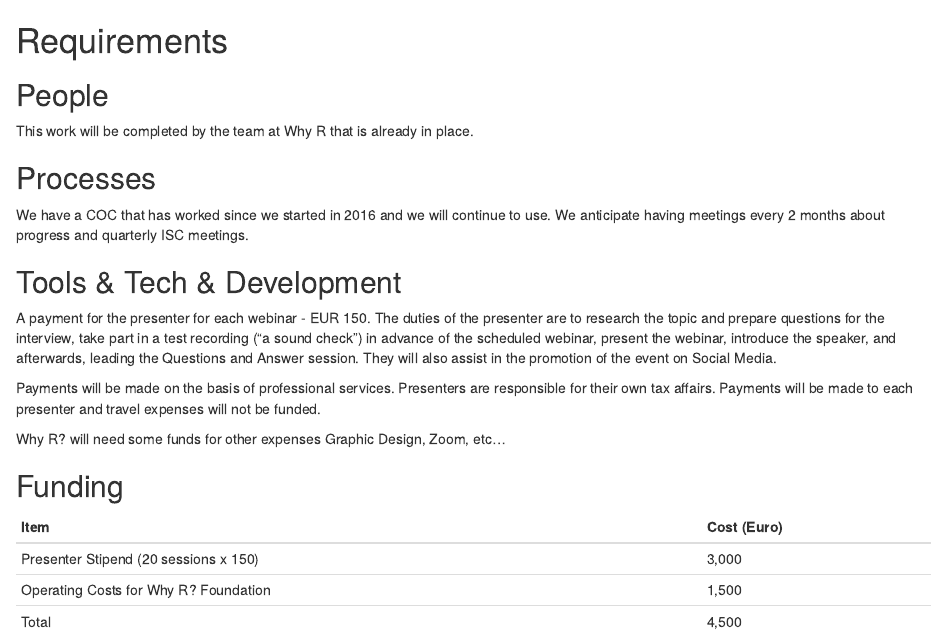
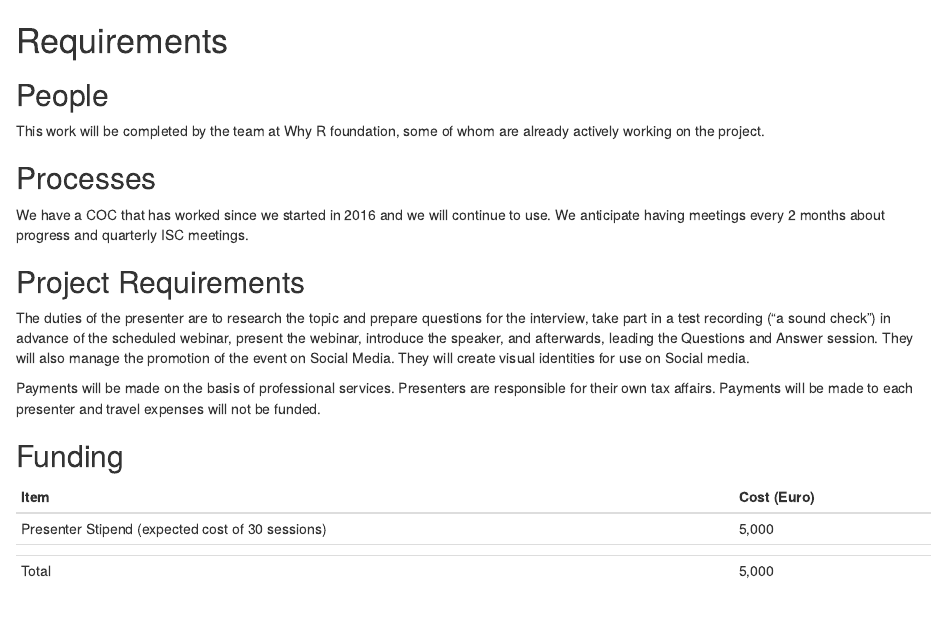
Before and after one commit to DragonflyStats/Projects, an R Markdown document (WhyR/Seminars/proposal/requirements.Rmd): the page in a window 1100 px wide, from its top. Rendered offline with R 4.5, knitr and Pandoc, with nearby package versions.

Commit message:
Update requirements.Rmd

```diff
--- a/WhyR/Seminars/proposal/requirements.Rmd
+++ b/WhyR/Seminars/proposal/requirements.Rmd
@@ -5,7 +5,7 @@
 
 ## People
 
-This work will be completed by the team at Why R that is already in place.
+This work will be completed by the team at Why R foundation, some of whom are already actively working on the project.
 
 <!--
 Who needs to be involved, what's the proposed structure, what will it take to get their involvement?
@@ -18,13 +18,11 @@
 What processes need to be put in place e.g. codes of conduct, regular ISC meetings, handover to the community at large?
 -->
 
-## Tools & Tech & Development
-A payment for the presenter for each webinar - EUR 150. The duties of the presenter are to research the topic and prepare questions for the interview, take part in a test recording (“a sound check”) in advance of the scheduled webinar, present the webinar, introduce the speaker, and afterwards, leading the Questions and Answer session. They will also assist in the promotion of the event on Social Media.
+## Project Requirements
+
+The duties of the presenter are to research the topic and prepare questions for the interview, take part in a test recording (“a sound check”) in advance of the scheduled webinar, present the webinar, introduce the speaker, and afterwards, leading the Questions and Answer session. They will also manage the promotion of the event on Social Media. They will create visual identities for use on Social media.
 
 Payments will be made on the basis of professional services. Presenters are responsible for their own tax affairs. Payments will be made to each presenter and travel expenses will not be funded.
-
-Why R? will need some funds for other expenses Graphic Design, Zoom, etc...
-
 
 <!--
 What is going to be needed to deliver this project?
@@ -37,9 +35,9 @@
 ## Funding
 Item                                              | Cost (Euro)
 ------------------------------------------------- | -------------
-Presenter Stipend (20 sessions x 150)             |  3,000
-Operating Costs for Why R? Foundation             |  1,500
-Total                                             |  4,500
+Presenter Stipend (expected cost of 30 sessions)  |  5,000
+                                                  |
+Total                                             |  5,000
 
 
 
```
